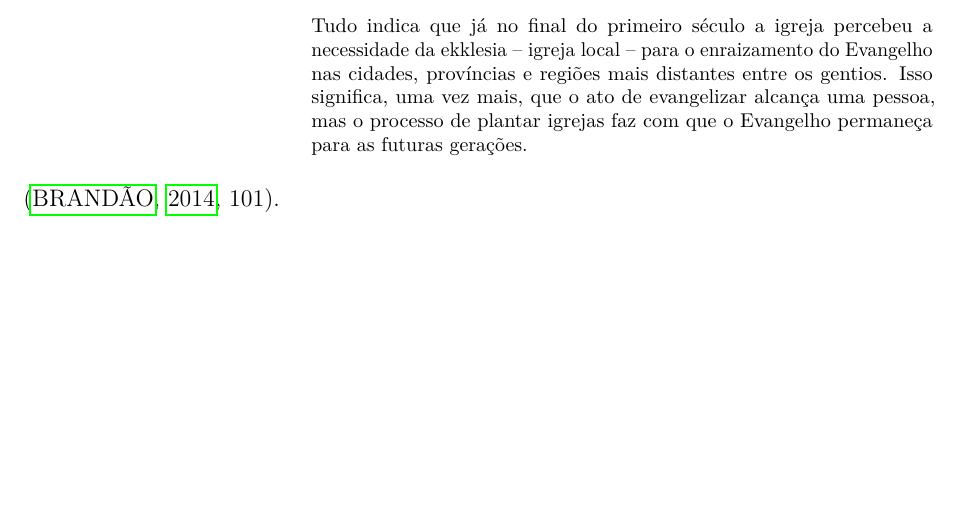
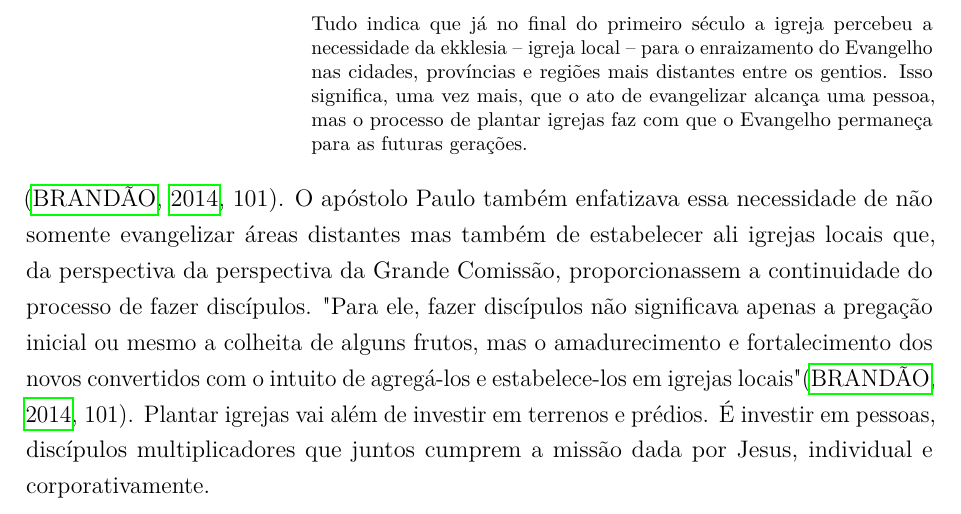
Before and after one commit to gabrielkalil/tcc2021, a LaTeX thesis (latex/tcc.tex): part of page 18 of 22 before the commit and part of page 18 of 24 after it, cut so that both start at the same text, the shorter picture padded with empty space. Compiled offline with pdfLaTeX.

Commit message:
final plantação de igrejas

```diff
--- a/latex/tcc.tex
+++ b/latex/tcc.tex
@@ -257,7 +257,7 @@ Evangelização Discipuladora, ao modelo do ministério de Paulo, precisa inclui
 
 A Grande Comissão nos entrega a missão de fazer discípulos. A igreja é uma comunidade onde discípulos são agregados e aperfeiçoados, e a partir dos quais novos discípulos são formados e o ciclo se repete. O RD como ferramenta para a Evangelização Discipuladora agrega discípulos a uma igreja local. Nos lugares onde não há igrejas, esse processo implica na plantação de novas igrejas. Dessa maneira o Evangelho pode ser permanentemente enraizado em uma cidade ou bairro por exemplo, e a partir dali se multiplicar\cite[99,100]{brandao}. Essa foi a estratégia adotada pela igreja primitva, conforme se vê em Atos 14:21-23: \begin{citacao}"Depois de terem anunciado as boas-novas em Derbe e feito muitos discípulos, Paulo e Barnabé voltaram a Listra, Icônio e Antioquia da Pisídia, onde fortaleceram os discípulos. Eles os encorajaram a permanecer na fé, lembrando-os de que é necessário passar por muitos sofrimentos até entrar no reino de Deus. Paulo e Barnabé também escolheram presbíteros em cada igreja e, com orações e jejuns, os entregaram aos cuidados do Senhor, em quem haviam crido."\end{citacao}
 Conforme Brandão, \begin{citacao}Tudo indica que já no final do primeiro século a igreja percebeu a necessidade	da ekklesia – igreja local – para o enraizamento do Evangelho nas cidades,	províncias e regiões mais distantes entre os gentios. Isso significa, uma vez mais,	que o ato de evangelizar alcança uma pessoa, mas o processo de plantar igrejas	faz com que o Evangelho permaneça para as futuras gerações.\end{citacao}\cite[101]{brandao}.
-
+O apóstolo Paulo também enfatizava essa necessidade de não somente evangelizar áreas distantes mas também de estabelecer ali igrejas locais que, da perspectiva da perspectiva da Grande Comissão, proporcionassem a continuidade do processo de fazer discípulos. "Para ele, fazer discípulos não significava apenas a pregação inicial ou mesmo a colheita de alguns frutos, mas o amadurecimento e fortalecimento dos novos convertidos com o intuito de agregá-los e estabelece-los em igrejas locais"\cite[101]{brandao}. Plantar igrejas vai além de investir em terrenos e prédios. É investir em pessoas, discípulos multiplicadores que juntos cumprem a missão dada por Jesus, individual e corporativamente.
 \subsection{Formação de Líderes}
 \subsection{Compaixão e Graça}
 
```
Also changed, not shown: latex/output/tcc.pdf.
